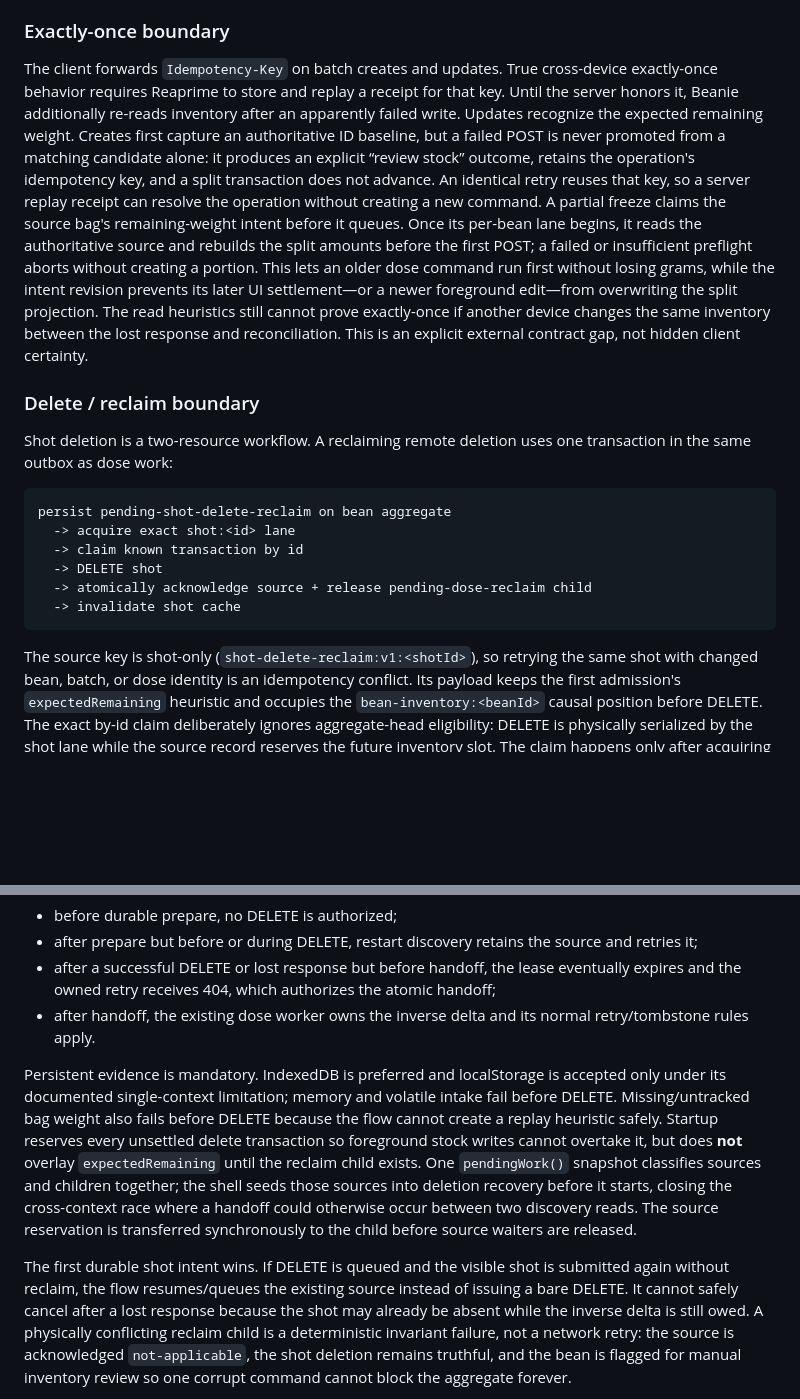
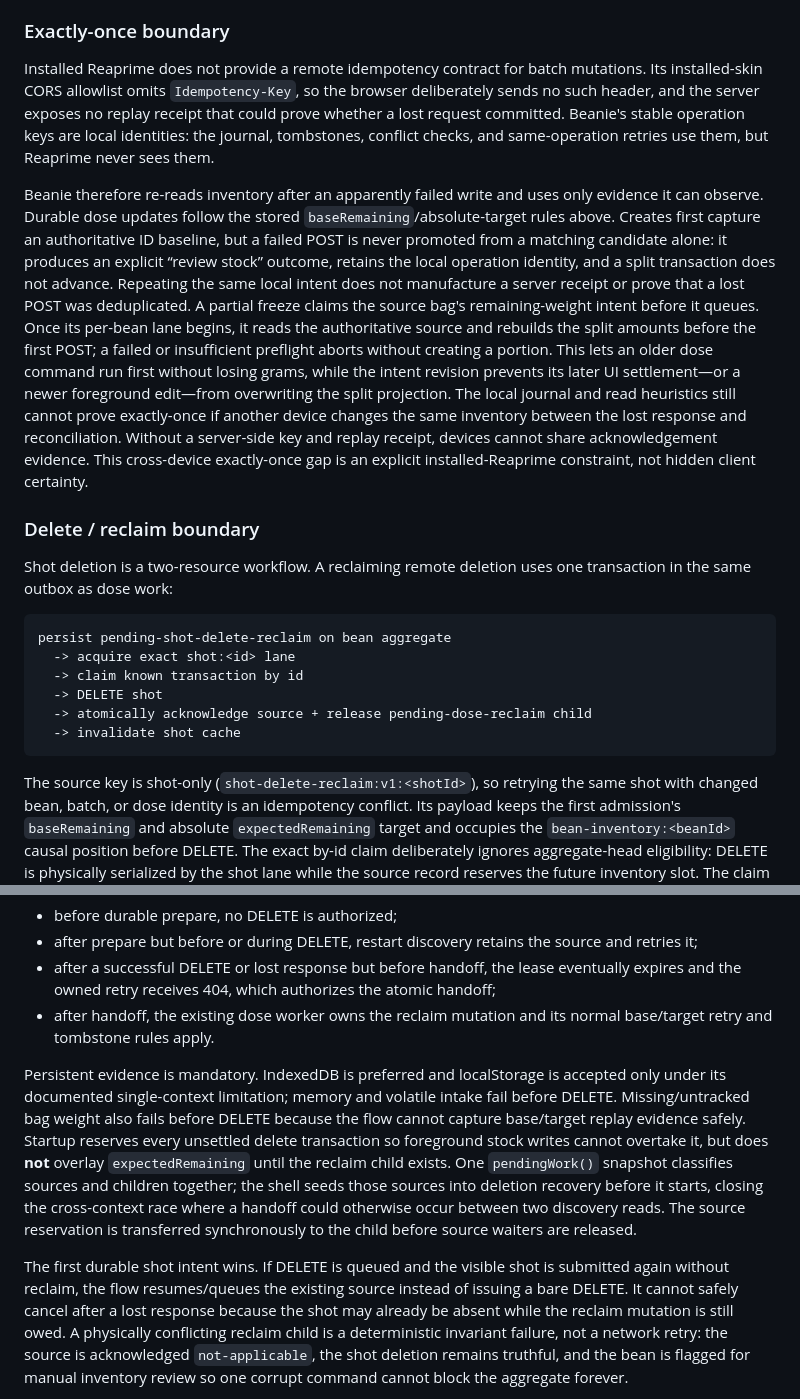
Before and after one commit to giladger/Beanie, a Markdown page: docs/runtime-ownership-and-consistency.md, 2 parts joined by grey strips. Rendered like a GitHub page; blank space fills up the shorter version.

```diff
--- a/docs/runtime-ownership-and-consistency.md
+++ b/docs/runtime-ownership-and-consistency.md
@@ -477,24 +491,32 @@ an explicit degraded mode; the release tablet is required to provide IndexedDB.
 
 ### Exactly-once boundary
 
-The client forwards `Idempotency-Key` on batch creates and updates. True
-cross-device exactly-once behavior requires Reaprime to store and replay a
-receipt for that key. Until the server honors it, Beanie additionally re-reads
-inventory after an apparently failed write. Updates recognize the expected
-remaining weight. Creates first capture an authoritative ID baseline, but a
-failed POST is never promoted from a matching candidate alone: it produces an
-explicit “review stock” outcome, retains the operation's idempotency key, and a
-split transaction does not advance. An identical retry reuses that key, so a
-server replay receipt can resolve the operation without creating a new command.
+Installed Reaprime does not provide a remote idempotency contract for batch
+mutations. Its installed-skin CORS allowlist omits `Idempotency-Key`, so the
+browser deliberately sends no such header, and the server exposes no replay
+receipt that could prove whether a lost request committed. Beanie's stable
+operation keys are local identities: the journal, tombstones, conflict checks,
+and same-operation retries use them, but Reaprime never sees them.
+
+Beanie therefore re-reads inventory after an apparently failed write and uses
+only evidence it can observe. Durable dose updates follow the stored
+`baseRemaining`/absolute-target rules above. Creates first capture an
+authoritative ID baseline, but a failed POST is never promoted from a matching
+candidate alone: it produces an explicit “review stock” outcome, retains the
+local operation identity, and a split transaction does not advance. Repeating
+the same local intent does not manufacture a server receipt or prove that a
+lost POST was deduplicated.
 A partial freeze claims the source bag's remaining-weight intent before it
 queues. Once its per-bean lane begins, it reads the authoritative source and
 rebuilds the split amounts before the first POST; a failed or insufficient
 preflight aborts without creating a portion. This lets an older dose command run
 first without losing grams, while the intent revision prevents its later UI
 settlement—or a newer foreground edit—from overwriting the split projection.
-The read heuristics still cannot prove exactly-once if another device changes
-the same inventory between the lost response and reconciliation. This is an
-explicit external contract gap, not hidden client certainty.
+The local journal and read heuristics still cannot prove exactly-once if
+another device changes the same inventory between the lost response and
+reconciliation. Without a server-side key and replay receipt, devices cannot
+share acknowledgement evidence. This cross-device exactly-once gap is an
+explicit installed-Reaprime constraint, not hidden client certainty.
 
 ### Delete / reclaim boundary
 
@@ -513,9 +535,9 @@ persist pending-shot-delete-reclaim on bean aggregate
 The source key is shot-only
 (`shot-delete-reclaim:v1:<shotId>`), so retrying the same shot with changed
 bean, batch, or dose identity is an idempotency conflict. Its payload keeps the
-first admission's `expectedRemaining` heuristic and occupies the
-`bean-inventory:<beanId>` causal position before DELETE. The exact by-id claim
-deliberately ignores aggregate-head eligibility: DELETE is physically
+first admission's `baseRemaining` and absolute `expectedRemaining` target and
+occupies the `bean-inventory:<beanId>` causal position before DELETE. The exact
+by-id claim deliberately ignores aggregate-head eligibility: DELETE is physically
 serialized by the shot lane while the source record reserves the future
 inventory slot. The claim happens only after acquiring that lane, immediately
 before HTTP dispatch, so it cannot expire while waiting behind another delete.
@@ -537,13 +559,14 @@ This closes the local hard-crash gap:
 - after a successful DELETE or lost response but before handoff, the lease
   eventually expires and the owned retry receives 404, which authorizes the
   atomic handoff;
-- after handoff, the existing dose worker owns the inverse delta and its normal
-  retry/tombstone rules apply.
+- after handoff, the existing dose worker owns the reclaim mutation and its
+  normal base/target retry and tombstone rules apply.
 
 Persistent evidence is mandatory. IndexedDB is preferred and localStorage is
 accepted only under its documented single-context limitation; memory and
 volatile intake fail before DELETE. Missing/untracked bag weight also fails
-before DELETE because the flow cannot create a replay heuristic safely.
+before DELETE because the flow cannot capture base/target replay evidence
+safely.
 Startup reserves every unsettled delete transaction so foreground stock writes
 cannot overtake it, but does **not** overlay `expectedRemaining` until the
 reclaim child exists. One `pendingWork()` snapshot classifies sources and
@@ -555,7 +578,8 @@ synchronously to the child before source waiters are released.
 The first durable shot intent wins. If DELETE is queued and the visible shot is
 submitted again without reclaim, the flow resumes/queues the existing source
 instead of issuing a bare DELETE. It cannot safely cancel after a lost response
-because the shot may already be absent while the inverse delta is still owed.
+because the shot may already be absent while the reclaim mutation is still
+owed.
 A physically conflicting reclaim child is a deterministic invariant failure,
 not a network retry: the source is acknowledged `not-applicable`, the shot
 deletion remains truthful, and the bean is flagged for manual inventory review
```
Also changed, not shown: other parts of docs/runtime-ownership-and-consistency.md (+43 -29 lines).
